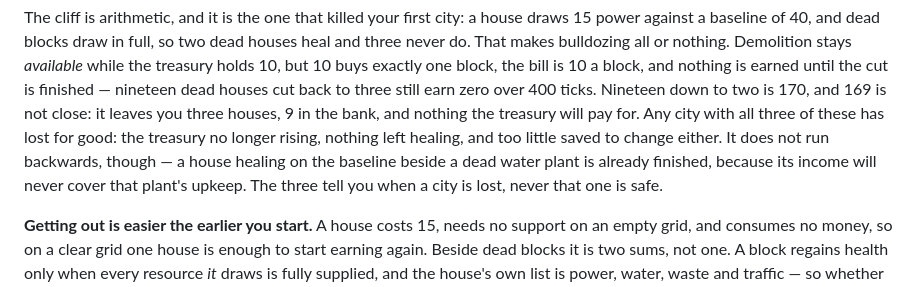
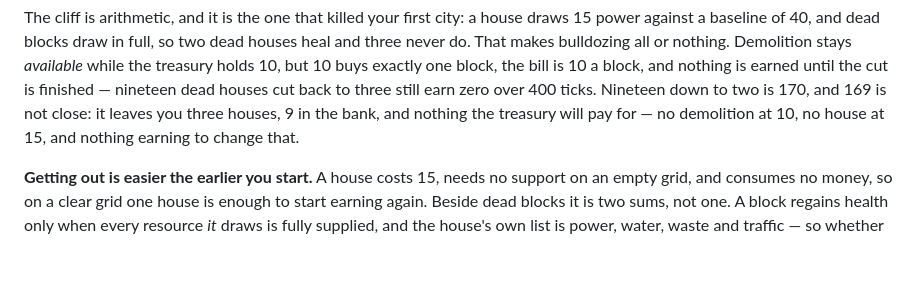
Before and after one commit to adsouza/armchair-metropolist, a Markdown page: docs/PLAYING.md, the part around the change. GitHub-like rendering; blank space fills up the shorter version.

Commit message:
docs: drop the terminal-state verdict, keep the mechanism
Two measured-false sentences, removed rather than repaired for a ninth time.

"Any city with all three of these has lost for good" was false on an undamaged
city: 2 residential + 1 commercial + 4 park + 4 water_plant + 1 power_plant with
5 saved holds every block at health 100 for 2000 ticks, money balanced 32/32 and
the treasury flat, satisfying all three clauses while thriving. Seven rounds of
audit boards all contained dead nodes, so "nothing left healing" was never tested
against a city where it is satisfied by perfection rather than paralysis.

"A house healing beside a dead water plant is already finished" was false at any
treasury of 10 or more: demolish the plant for 10 and the house heals to 100 and
earns 387 over 400 ticks. The reason given is true at every treasury; the
conclusion only below 10.

Both sat in sentences handing the player a verdict. All eight false claims this
section produced were that kind of sentence; every sentence stating a mechanism
measured true and survived three independent reviewers untouched. A mechanism
claim quantifies over one node and is checkable against worst_satisfaction/2; a
verdict quantifies over the reachable state space, which nobody enumerated.

The paragraph now ends on the 169 case, which states what the treasury cannot
buy rather than pronouncing the city lost.

```diff
--- a/docs/PLAYING.md
+++ b/docs/PLAYING.md
@@ -227,11 +227,8 @@ three never do. That makes bulldozing all or nothing. Demolition stays *availabl
 the treasury holds 10, but 10 buys exactly one block, the bill is 10 a block, and nothing
 is earned until the cut is finished — nineteen dead houses cut back to three still earn
 zero over 400 ticks. Nineteen down to two is 170, and 169 is not close: it leaves you three
-houses, 9 in the bank, and nothing the treasury will pay for. Any city with all three of
-these has lost for good: the treasury no longer rising, nothing left healing, and too
-little saved to change either. It does not run backwards, though — a house healing on the
-baseline beside a dead water plant is already finished, because its income will never cover
-that plant's upkeep. The three tell you when a city is lost, never that one is safe.
+houses, 9 in the bank, and nothing the treasury will pay for — no demolition at 10, no
+house at 15, and nothing earning to change that.
 
 **Getting out is easier the earlier you start.** A house costs 15, needs no support on an
 empty grid, and consumes no money, so on a clear grid one house is enough to start earning
```
